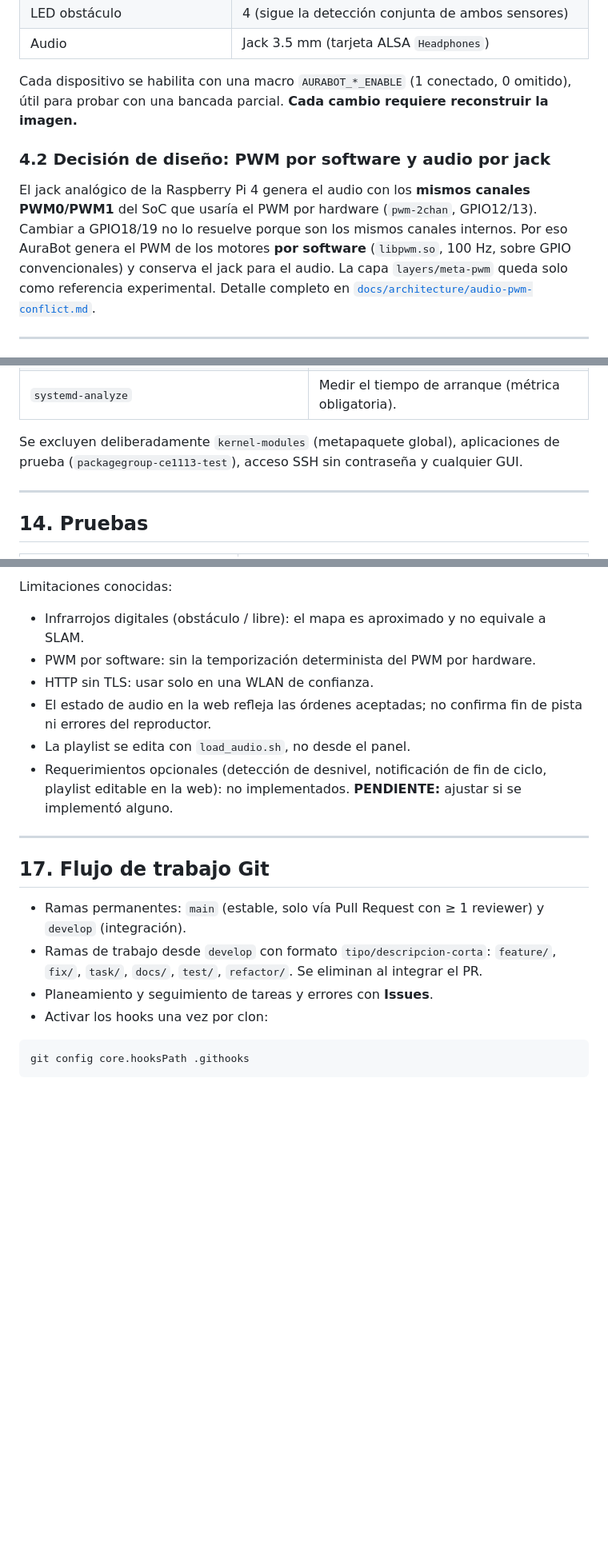
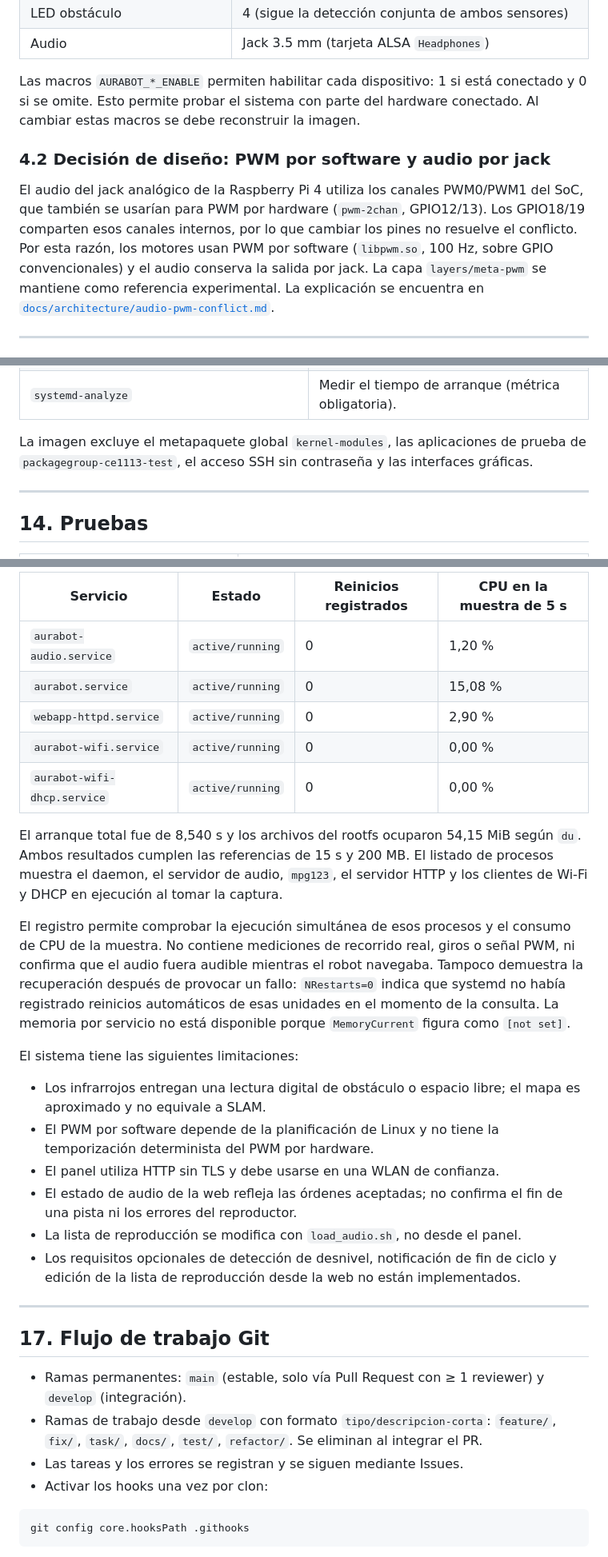
Before and after one commit to ProyectosCE/CE1113_P1, a Markdown page: README.md, 3 parts joined by grey strips. Shown at 80% size. Rendered like a GitHub page; blank space fills up the shorter version.

````diff
--- a/README.md
+++ b/README.md
@@ -198,18 +192,19 @@ Definida en `meta-ce1113/recipes-auraapp/aurabot/files/src/hardware_config.h`.
 | LED obstáculo | 4 (sigue la detección conjunta de ambos sensores) |
 | Audio | Jack 3.5 mm (tarjeta ALSA `Headphones`) |
 
-Cada dispositivo se habilita con una macro `AURABOT_*_ENABLE` (1 conectado,
-0 omitido), útil para probar con una bancada parcial. **Cada cambio requiere
-reconstruir la imagen.**
+Las macros `AURABOT_*_ENABLE` permiten habilitar cada dispositivo: 1 si está
+conectado y 0 si se omite. Esto permite probar el sistema con parte del hardware
+conectado. Al cambiar estas macros se debe reconstruir la imagen.
 
 ### 4.2 Decisión de diseño: PWM por software y audio por jack
 
-El jack analógico de la Raspberry Pi 4 genera el audio con los **mismos canales
-PWM0/PWM1** del SoC que usaría el PWM por hardware (`pwm-2chan`, GPIO12/13).
-Cambiar a GPIO18/19 no lo resuelve porque son los mismos canales internos. Por
-eso AuraBot genera el PWM de los motores **por software** (`libpwm.so`, 100 Hz,
-sobre GPIO convencionales) y conserva el jack para el audio. La capa
-`layers/meta-pwm` queda solo como referencia experimental. Detalle completo en
+El audio del jack analógico de la Raspberry Pi 4 utiliza los canales PWM0/PWM1
+del SoC, que también se usarían para PWM por hardware (`pwm-2chan`, GPIO12/13).
+Los GPIO18/19 comparten esos canales internos, por lo que cambiar los pines no
+resuelve el conflicto. Por esta razón, los motores usan PWM por software
+(`libpwm.so`, 100 Hz, sobre GPIO convencionales) y el audio conserva la salida
+por jack. La capa `layers/meta-pwm` se mantiene como referencia experimental.
+La explicación se encuentra en
 [`docs/architecture/audio-pwm-conflict.md`](docs/architecture/audio-pwm-conflict.md).
 
 ---
@@ -666,8 +682,9 @@ agregado más allá de esa base:
 | `linux-firmware-rpidistro-bcm43455`, `brcmfmac-firmware-fix`, `kernel-module-brcmfmac`, `kernel-module-brcmfmac-wcc` | Firmware y controlador del chip Wi-Fi de la Raspberry Pi 4. |
 | `systemd-analyze` | Medir el tiempo de arranque (métrica obligatoria). |
 
-Se excluyen deliberadamente `kernel-modules` (metapaquete global), aplicaciones
-de prueba (`packagegroup-ce1113-test`), acceso SSH sin contraseña y cualquier GUI.
+La imagen excluye el metapaquete global `kernel-modules`, las aplicaciones de
+prueba de `packagegroup-ce1113-test`, el acceso SSH sin contraseña y las
+interfaces gráficas.
 
 ---
 
@@ -732,12 +754,33 @@ real, giro, concurrencia audio/navegación, PWM) con enlaces a las evidencias.
 
-Limitaciones conocidas:
+| Servicio | Estado | Reinicios registrados | CPU en la muestra de 5 s |
+| --- | --- | --- | --- |
+| `aurabot-audio.service` | `active/running` | 0 | 1,20 % |
+| `aurabot.service` | `active/running` | 0 | 15,08 % |
+| `webapp-httpd.service` | `active/running` | 0 | 2,90 % |
+| `aurabot-wifi.service` | `active/running` | 0 | 0,00 % |
+| `aurabot-wifi-dhcp.service` | `active/running` | 0 | 0,00 % |
 
-- Infrarrojos digitales (obstáculo / libre): el mapa es aproximado y no equivale a SLAM.
-- PWM por software: sin la temporización determinista del PWM por hardware.
-- HTTP sin TLS: usar solo en una WLAN de confianza.
-- El estado de audio en la web refleja las órdenes aceptadas; no confirma fin de pista ni errores del reproductor.
-- La playlist se edita con `load_audio.sh`, no desde el panel.
-- Requerimientos opcionales (detección de desnivel, notificación de fin de ciclo, playlist editable en la web): no implementados. **PENDIENTE:** ajustar si se implementó alguno.
+El arranque total fue de 8,540 s y los archivos del rootfs ocuparon 54,15 MiB
+según `du`. Ambos resultados cumplen las referencias de 15 s y 200 MB. El
+listado de procesos muestra el daemon, el servidor de audio, `mpg123`, el
+servidor HTTP y los clientes de Wi-Fi y DHCP en ejecución al tomar la captura.
+
+El registro permite comprobar la ejecución simultánea de esos procesos y el
+consumo de CPU de la muestra. No contiene mediciones de recorrido real, giros
+o señal PWM, ni confirma que el audio fuera audible mientras el robot navegaba.
+Tampoco demuestra la recuperación después de provocar un fallo: `NRestarts=0`
+indica que systemd no había registrado reinicios automáticos de esas unidades
+en el momento de la consulta. La memoria por servicio no está disponible
+porque `MemoryCurrent` figura como `[not set]`.
+
+El sistema tiene las siguientes limitaciones:
+
+- Los infrarrojos entregan una lectura digital de obstáculo o espacio libre; el mapa es aproximado y no equivale a SLAM.
+- El PWM por software depende de la planificación de Linux y no tiene la temporización determinista del PWM por hardware.
+- El panel utiliza HTTP sin TLS y debe usarse en una WLAN de confianza.
+- El estado de audio de la web refleja las órdenes aceptadas; no confirma el fin de una pista ni los errores del reproductor.
+- La lista de reproducción se modifica con `load_audio.sh`, no desde el panel.
+- Los requisitos opcionales de detección de desnivel, notificación de fin de ciclo y edición de la lista de reproducción desde la web no están implementados.
 
 ---
 
@@ -745,7 +788,7 @@ Limitaciones conocidas:
 
 - Ramas permanentes: `main` (estable, solo vía Pull Request con ≥ 1 reviewer) y `develop` (integración).
 - Ramas de trabajo desde `develop` con formato `tipo/descripcion-corta`: `feature/`, `fix/`, `task/`, `docs/`, `test/`, `refactor/`. Se eliminan al integrar el PR.
-- Planeamiento y seguimiento de tareas y errores con **Issues**.
+- Las tareas y los errores se registran y se siguen mediante Issues.
 - Activar los hooks una vez por clon:
 
 ```bash
````
Also changed, not shown: other parts of README.md (+117 -98 lines).
